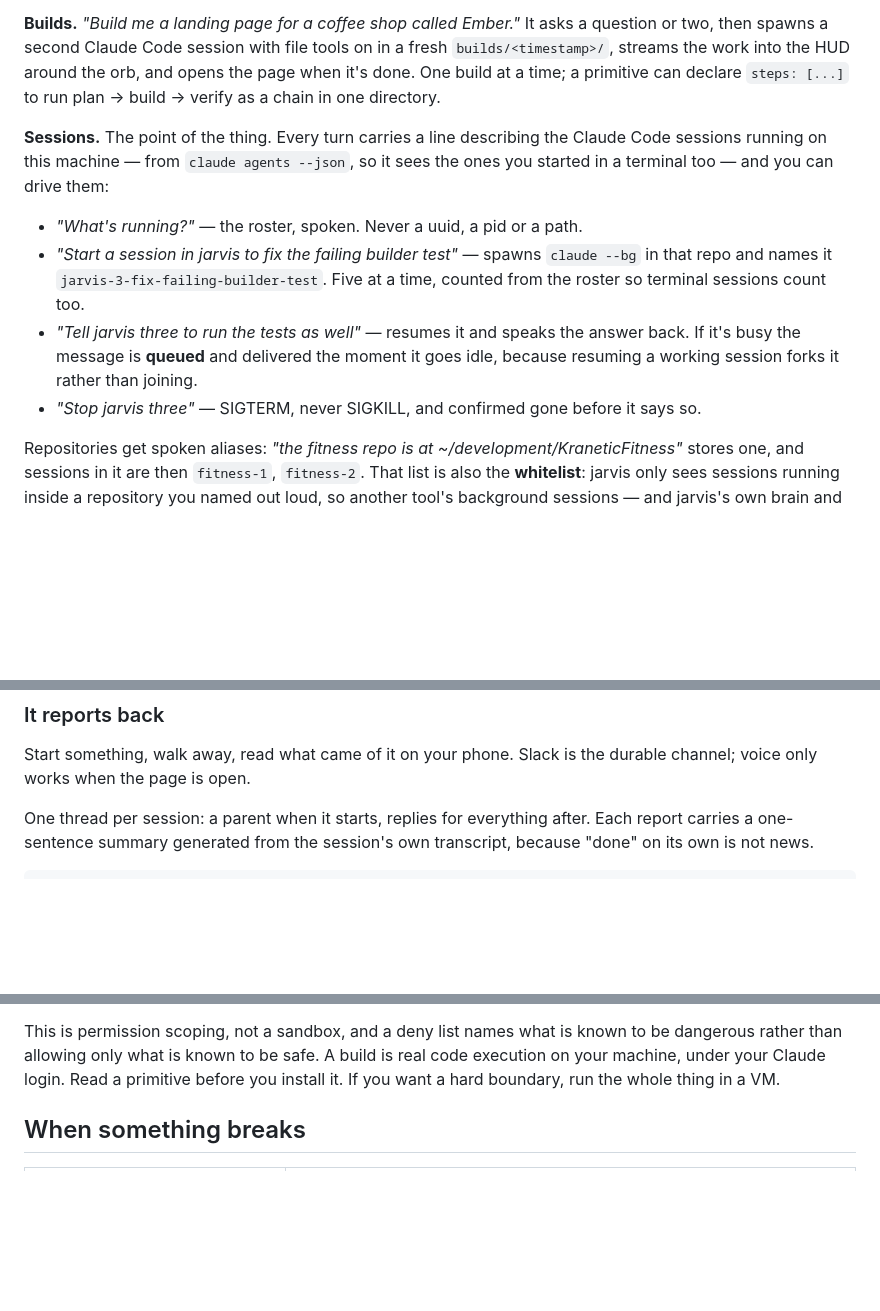
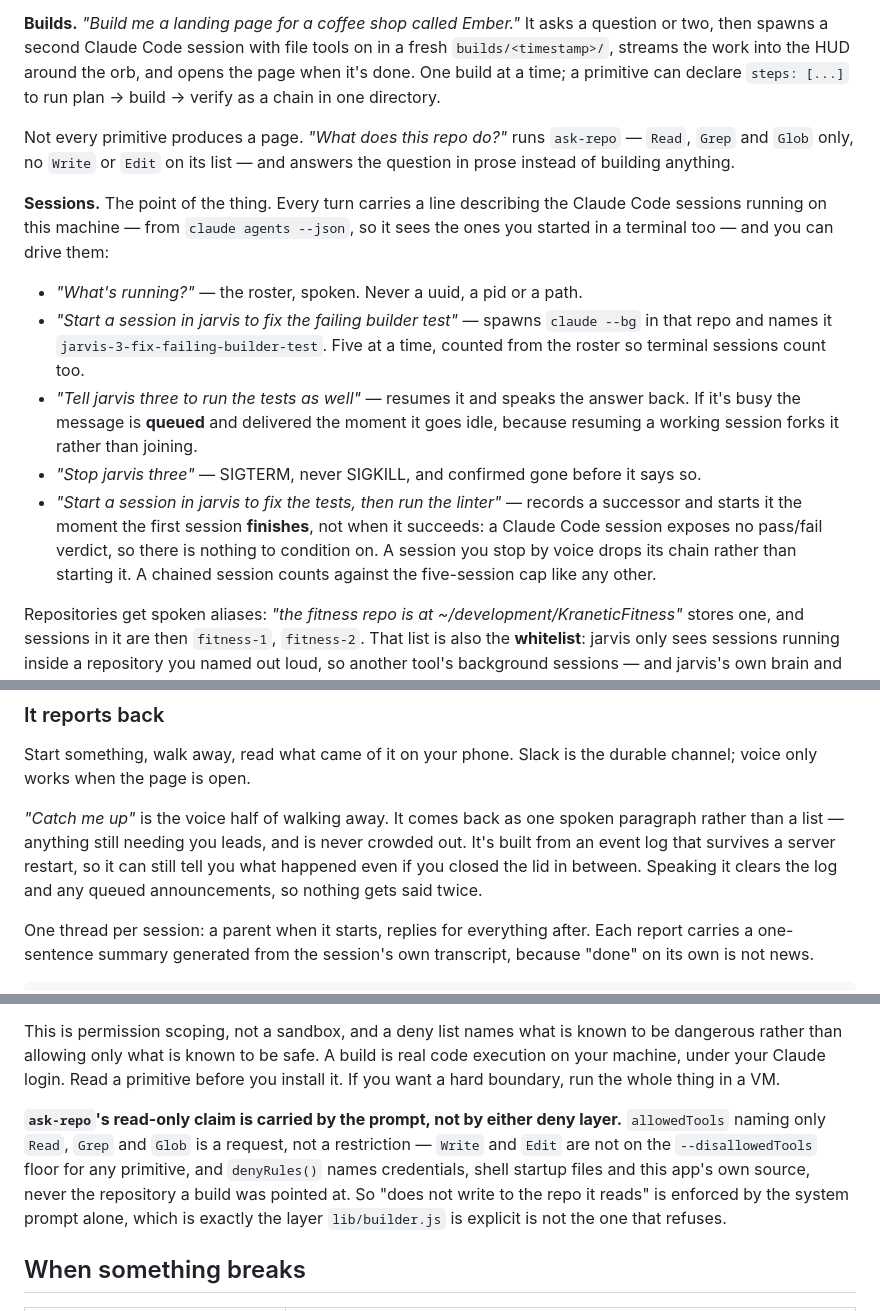
Before and after one commit to LeeKrane/dante-ai, a Markdown page: README.md, 3 parts joined by grey strips. Rendered like a GitHub page; blank space fills up the shorter version.

```diff
--- a/README.md
+++ b/README.md
@@ -118,6 +118,10 @@ fresh `builds/<timestamp>/`, streams the work into the HUD around the orb, and
 opens the page when it's done. One build at a time; a primitive can declare
 `steps: [...]` to run plan → build → verify as a chain in one directory.
 
+Not every primitive produces a page. *"What does this repo do?"* runs
+`ask-repo` — `Read`, `Grep` and `Glob` only, no `Write` or `Edit` on its list —
+and answers the question in prose instead of building anything.
+
 **Sessions.** The point of the thing. Every turn carries a line describing the
 Claude Code sessions running on this machine — from `claude agents --json`, so
 it sees the ones you started in a terminal too — and you can drive them:
@@ -131,6 +135,12 @@ it sees the ones you started in a terminal too — and you can drive them:
   it goes idle, because resuming a working session forks it rather than joining.
 - *"Stop jarvis three"* — SIGTERM, never SIGKILL, and confirmed gone before it
   says so.
+- *"Start a session in jarvis to fix the tests, then run the linter"* — records a
+  successor and starts it the moment the first session **finishes**, not when it
+  succeeds: a Claude Code session exposes no pass/fail verdict, so there is
+  nothing to condition on. A session you stop by voice drops its chain rather
+  than starting it. A chained session counts against the five-session cap like
+  any other.
 
 Repositories get spoken aliases: *"the fitness repo is at
 ~/development/KraneticFitness"* stores one, and sessions in it are then
@@ -168,6 +178,13 @@ prompt and model only, no tool scope. Ships `review` and `tests`; copy
 
 Start something, walk away, read what came of it on your phone. Slack is the
 durable channel; voice only works when the page is open.
+
+*"Catch me up"* is the voice half of walking away. It comes back as one spoken
+paragraph rather than a list — anything still needing you leads, and is never
+crowded out. It's built from an event log that survives a server restart, so
+it can still tell you what happened even if you closed the lid in between.
+Speaking it clears the log and any queued announcements, so nothing gets said
+twice.
 
 One thread per session: a parent when it starts, replies for everything after.
 Each report carries a one-sentence summary generated from the session's own
@@ -357,6 +374,14 @@ be dangerous rather than allowing only what is known to be safe. A build is real
 code execution on your machine, under your Claude login. Read a primitive before
 you install it. If you want a hard boundary, run the whole thing in a VM.
 
+**`ask-repo`'s read-only claim is carried by the prompt, not by either deny
+layer.** `allowedTools` naming only `Read`, `Grep` and `Glob` is a request, not
+a restriction — `Write` and `Edit` are not on the `--disallowedTools` floor for
+any primitive, and `denyRules()` names credentials, shell startup files and
+this app's own source, never the repository a build was pointed at. So "does
+not write to the repo it reads" is enforced by the system prompt alone, which
+is exactly the layer `lib/builder.js` is explicit is not the one that refuses.
+
 ## When something breaks
 
 | Symptom | Cause → fix |
```
Also changed, not shown: docs/roadmap.md (+25 -11 lines).
